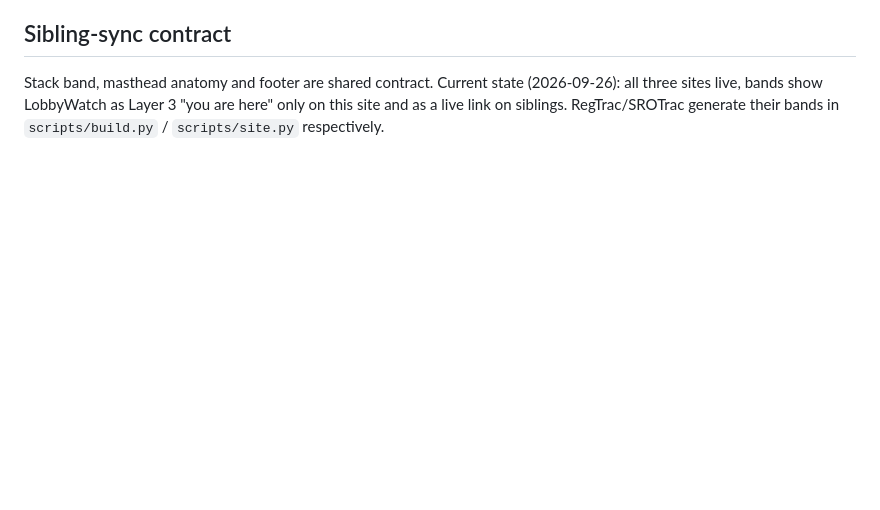
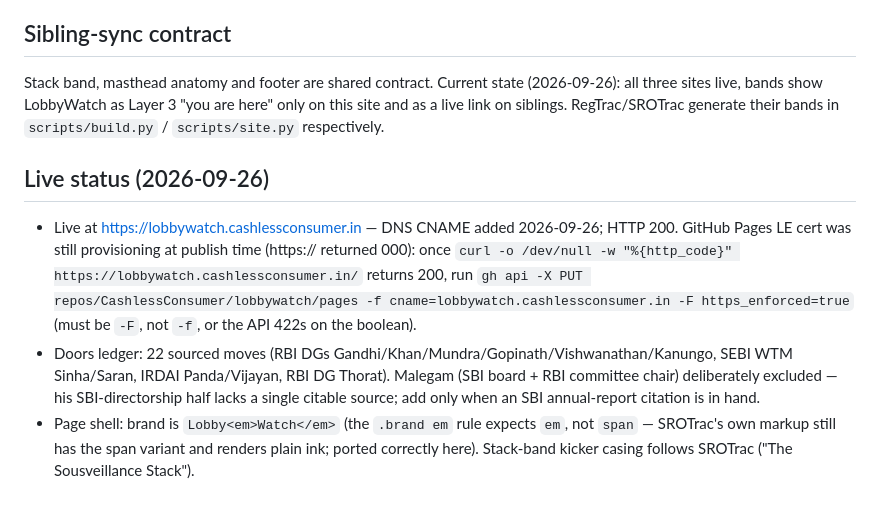
Before and after one commit to CashlessConsumer/lobbywatch, a Markdown page: AGENTS.md, the part around the change. GitHub-like rendering; blank space fills up the shorter version.

Commit message:
AGENTS.md: live status — HTTPS provisioning note, doors scope, shell alignment

```diff
--- a/AGENTS.md
+++ b/AGENTS.md
@@ -37,3 +37,9 @@ Shared gazette/ledger skin of the sousveillance stack (paper #ededf0, seal blue
 ## Sibling-sync contract
 
 Stack band, masthead anatomy and footer are shared contract. Current state (2026-09-26): all three sites live, bands show LobbyWatch as Layer 3 "you are here" only on this site and as a live link on siblings. RegTrac/SROTrac generate their bands in `scripts/build.py` / `scripts/site.py` respectively.
+
+## Live status (2026-09-26)
+
+- Live at https://lobbywatch.cashlessconsumer.in — DNS CNAME added 2026-09-26; HTTP 200. GitHub Pages LE cert was still provisioning at publish time (https:// returned 000): once `curl -o /dev/null -w "%{http_code}" https://lobbywatch.cashlessconsumer.in/` returns 200, run `gh api -X PUT repos/CashlessConsumer/lobbywatch/pages -f cname=lobbywatch.cashlessconsumer.in -F https_enforced=true` (must be `-F`, not `-f`, or the API 422s on the boolean).
+- Doors ledger: 22 sourced moves (RBI DGs Gandhi/Khan/Mundra/Gopinath/Vishwanathan/Kanungo, SEBI WTM Sinha/Saran, IRDAI Panda/Vijayan, RBI DG Thorat). Malegam (SBI board + RBI committee chair) deliberately excluded — his SBI-directorship half lacks a single citable source; add only when an SBI annual-report citation is in hand.
+- Page shell: brand is `Lobby<em>Watch</em>` (the `.brand em` rule expects `em`, not `span` — SROTrac's own markup still has the span variant and renders plain ink; ported correctly here). Stack-band kicker casing follows SROTrac ("The Sousveillance Stack").
```
